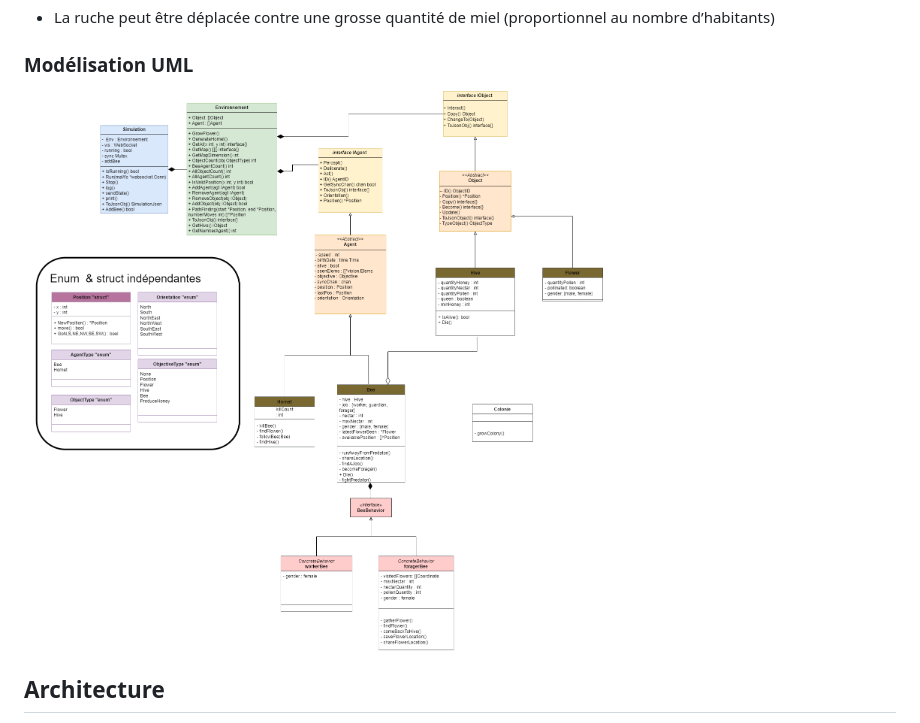
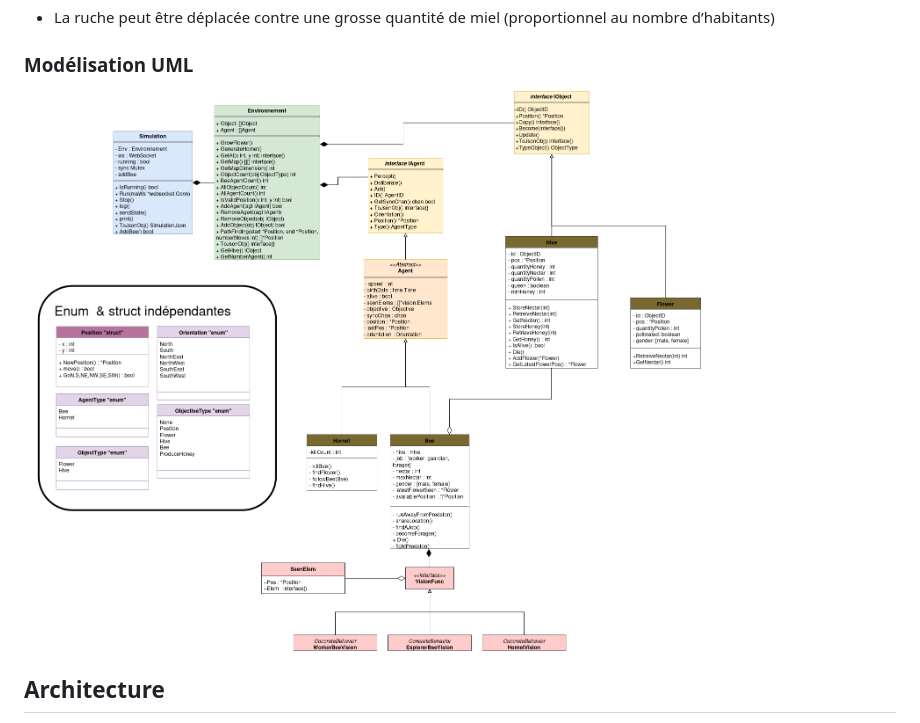
Before and after one commit to vlkduro/multi-agent-system, a Markdown page: README.md, the part around the change. Rendered like a GitHub page; pictures changed too: doc/conception/simu_bees_uml_v3.png (added).

```diff
--- a/README.md
+++ b/README.md
@@ -95,7 +95,7 @@ Améliorations possibles :
 
 ### Modélisation UML
 
-![](/doc/conception/simu_bees_uml_v2.png "Modélisation du projet en UML")
+![](/doc/conception/simu_bees_uml_v3.png "Modélisation du projet en UML")
 
 ## Architecture
 
```
Also changed, not shown: 7 other files.
